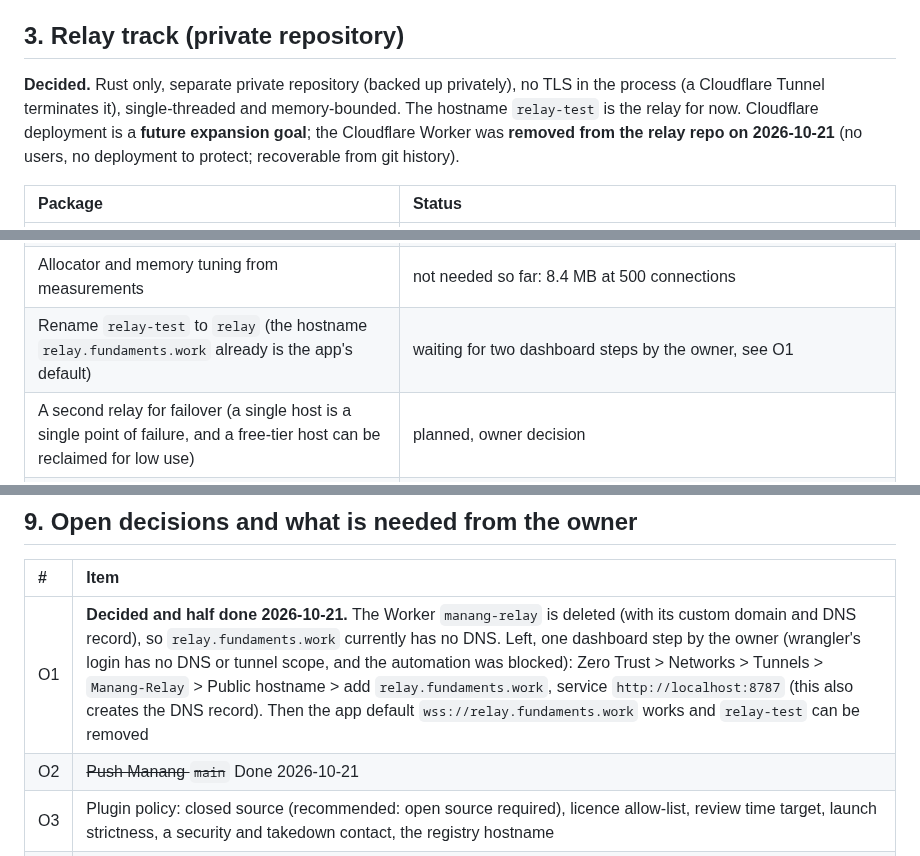
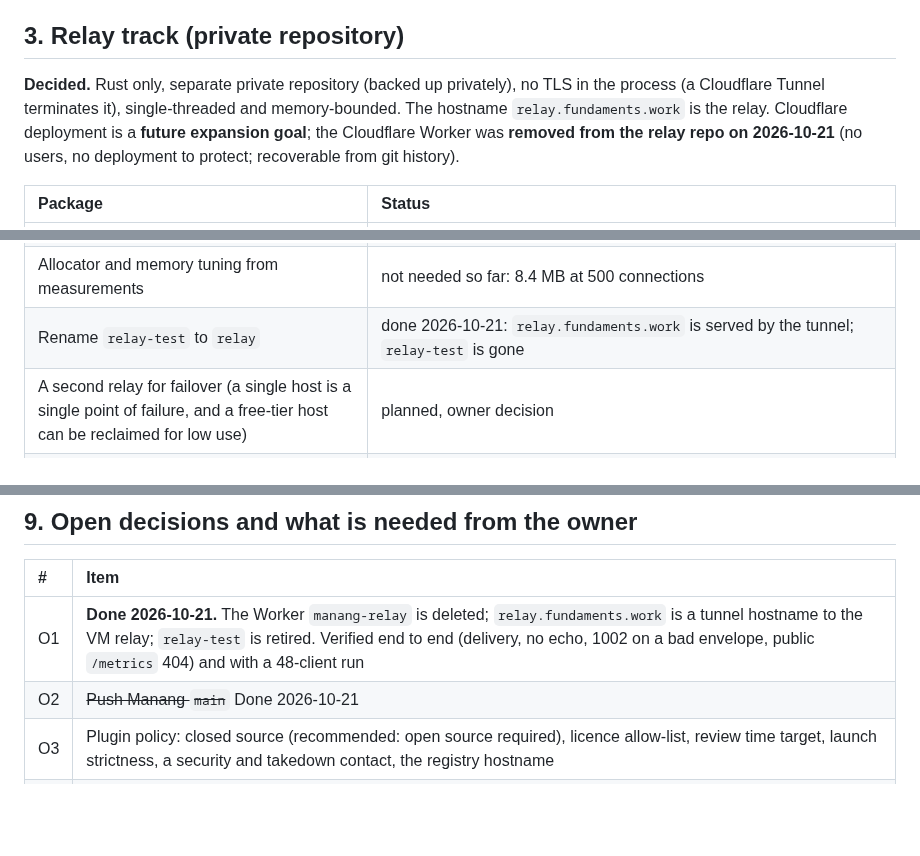
Before and after one commit to Fundaments-Work/Manang, a Markdown page: docs/plans/2026-10-20-master-plan.md, 3 parts joined by grey strips. GitHub-like rendering; blank space fills up the shorter version.

Commit message:
docs(plan): relay.fundaments.work is live, relay-test retired
Co-Authored-By: Claude Sonnet 5.5 <noreply@anthropic.com>

```diff
--- a/docs/plans/2026-10-20-master-plan.md
+++ b/docs/plans/2026-10-20-master-plan.md
@@ -33,8 +33,8 @@ tuning, test plans) are kept there; this page states only what the product needs
 ## 3. Relay track (private repository)
 
 **Decided.** Rust only, separate private repository (backed up privately), no TLS in the process
-(a Cloudflare Tunnel terminates it), single-threaded and memory-bounded. The hostname `relay-test` is the
-relay for now. Cloudflare deployment is a **future expansion goal**; the Cloudflare Worker was **removed
+(a Cloudflare Tunnel terminates it), single-threaded and memory-bounded. The hostname `relay.fundaments.work` is the
+relay. Cloudflare deployment is a **future expansion goal**; the Cloudflare Worker was **removed
 from the relay repo on 2026-10-21** (no users, no deployment to protect; recoverable from git history).
 
 | Package | Status |
@@ -46,7 +46,7 @@ from the relay repo on 2026-10-21** (no users, no deployment to protect; recover
 | Automatic update on the host (pull-based, verified, health-checked, rollback) | planned |
 | Metrics listener enabled on the host (loopback only) | done 2026-10-21 |
 | Allocator and memory tuning from measurements | not needed so far: 8.4 MB at 500 connections |
-| Rename `relay-test` to `relay` (the hostname `relay.fundaments.work` already is the app's default) | waiting for two dashboard steps by the owner, see O1 |
+| Rename `relay-test` to `relay` | done 2026-10-21: `relay.fundaments.work` is served by the tunnel; `relay-test` is gone |
 | A second relay for failover (a single host is a single point of failure, and a free-tier host can be reclaimed for low use) | planned, owner decision |
 | Write tokens and durable rooms | planned after identity; durable rooms need a redesign first |
 
@@ -127,7 +127,7 @@ identity, roles, rotation and token code. Plan: `2026-10-20-collab-program.md`.
 
 | # | Item |
 | :--- | :--- |
-| O1 | **Decided and half done 2026-10-21.** The Worker `manang-relay` is deleted (with its custom domain and DNS record), so `relay.fundaments.work` currently has no DNS. Left, one dashboard step by the owner (wrangler's login has no DNS or tunnel scope, and the automation was blocked): Zero Trust > Networks > Tunnels > `Manang-Relay` > Public hostname > add `relay.fundaments.work`, service `http://localhost:8787` (this also creates the DNS record). Then the app default `wss://relay.fundaments.work` works and `relay-test` can be removed |
+| O1 | **Done 2026-10-21.** The Worker `manang-relay` is deleted; `relay.fundaments.work` is a tunnel hostname to the VM relay; `relay-test` is retired. Verified end to end (delivery, no echo, 1002 on a bad envelope, public `/metrics` 404) and with a 48-client run |
 | O2 | ~~Push Manang `main`~~ Done 2026-10-21 |
 | O3 | Plugin policy: closed source (recommended: open source required), licence allow-list, review time target, launch strictness, a security and takedown contact, the registry hostname |
 | O4 | Accounts: a package-registry account and token for publishing the SDK crates; signing-key custody for the registry |
```
